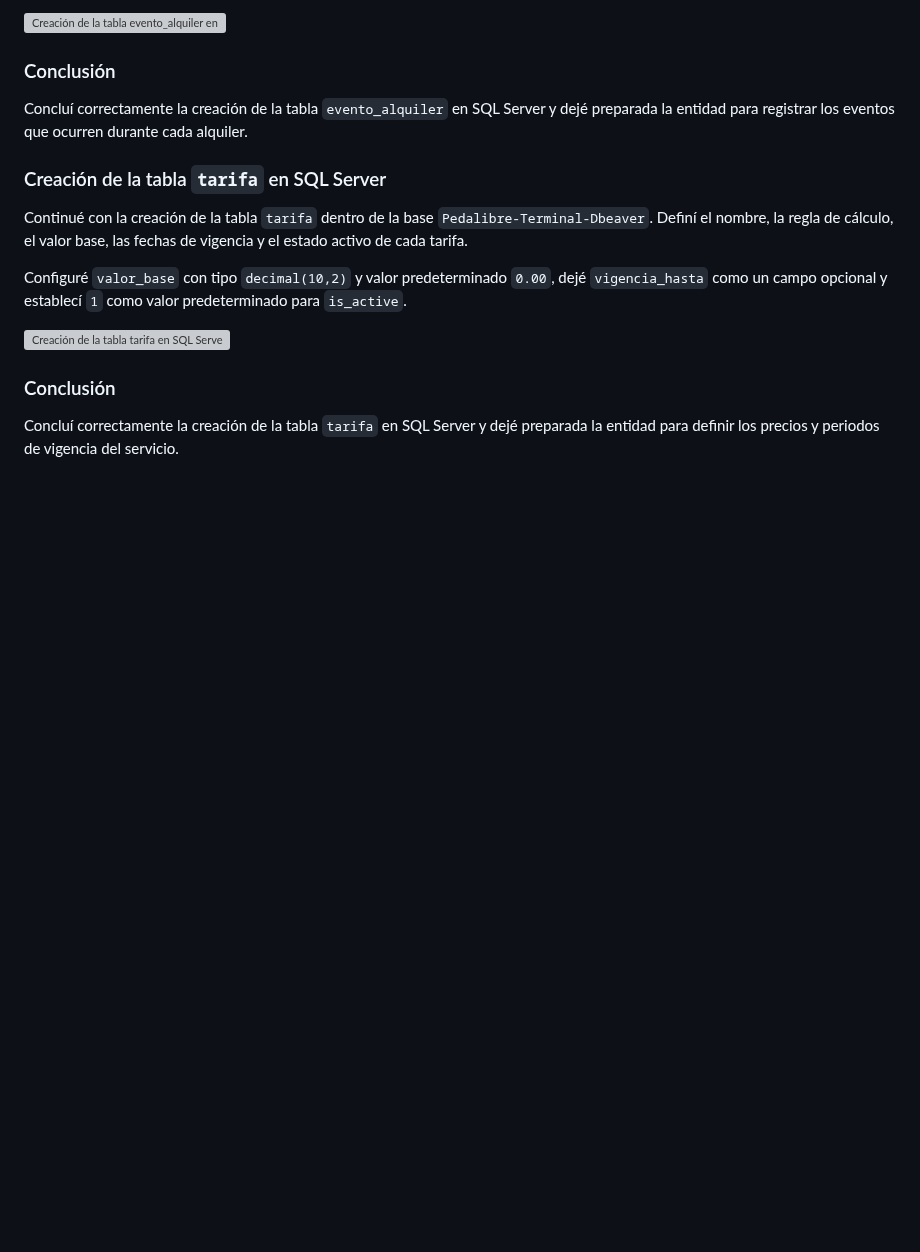
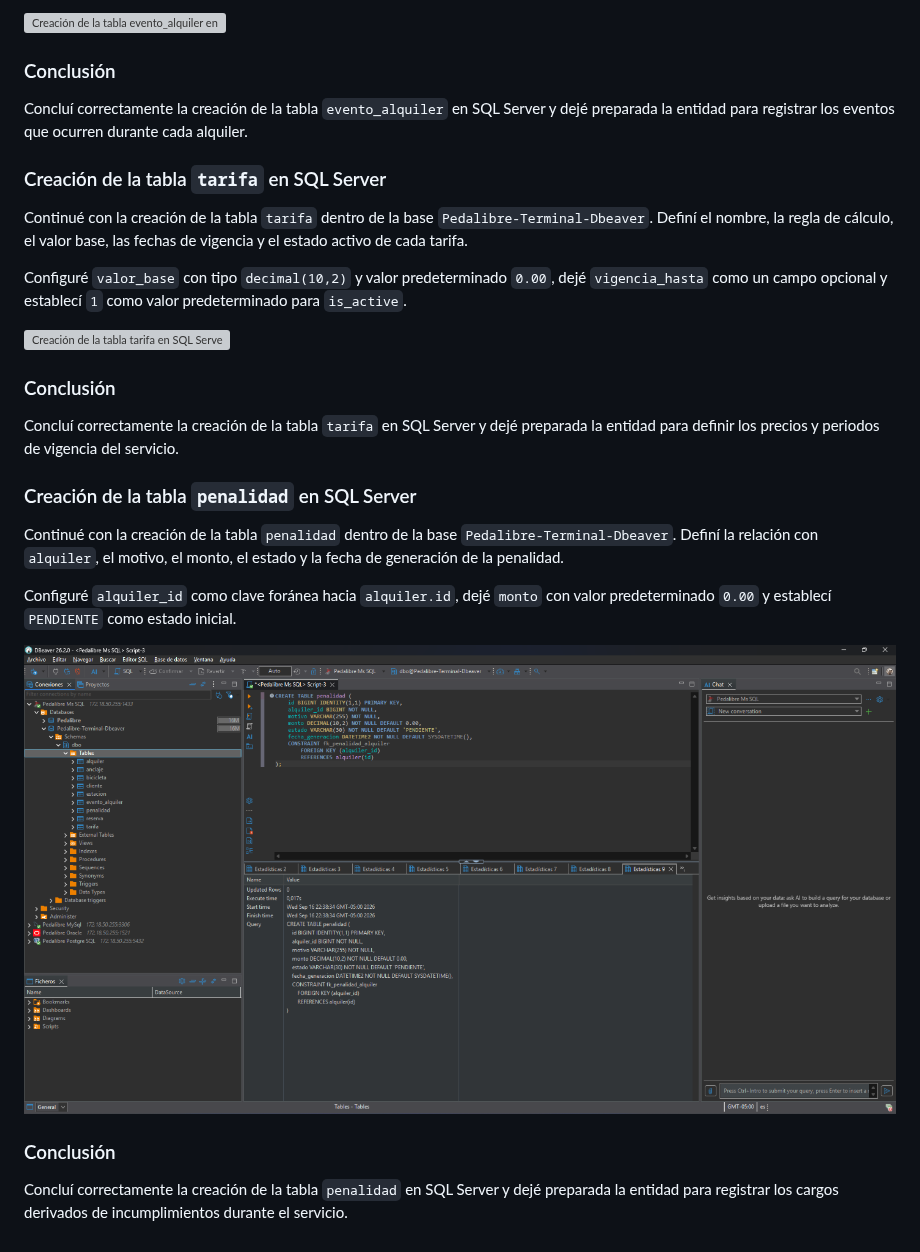
Before and after one commit to BDII-2026-IISem/bdii-2026ii-Futbol-Total, a Markdown page: Bitacora-Proceso-Manual.md, the part around the change. Rendered like a GitHub page; pictures changed too: Docs/Reguistro visual/63-tabla-penalidad-sqlserver-dbeaver.png (added); blank space fills up the shorter version; grey boxes are pictures that could not be loaded.

Commit message:
Documentar tabla penalidad en SQL Server

```diff
--- a/Bitacora-Proceso-Manual.md
+++ b/Bitacora-Proceso-Manual.md
@@ -672,3 +672,15 @@ Configuré `valor_base` con tipo `decimal(10,2)` y valor predeterminado `0.00`,
 ### Conclusión
 
 Concluí correctamente la creación de la tabla `tarifa` en SQL Server y dejé preparada la entidad para definir los precios y periodos de vigencia del servicio.
+
+### Creación de la tabla `penalidad` en SQL Server
+
+Continué con la creación de la tabla `penalidad` dentro de la base `Pedalibre-Terminal-Dbeaver`. Definí la relación con `alquiler`, el motivo, el monto, el estado y la fecha de generación de la penalidad.
+
+Configuré `alquiler_id` como clave foránea hacia `alquiler.id`, dejé `monto` con valor predeterminado `0.00` y establecí `PENDIENTE` como estado inicial.
+
+![Creación de la tabla penalidad en SQL Server](Docs/Reguistro%20visual/63-tabla-penalidad-sqlserver-dbeaver.png)
+
+### Conclusión
+
+Concluí correctamente la creación de la tabla `penalidad` en SQL Server y dejé preparada la entidad para registrar los cargos derivados de incumplimientos durante el servicio.
```
